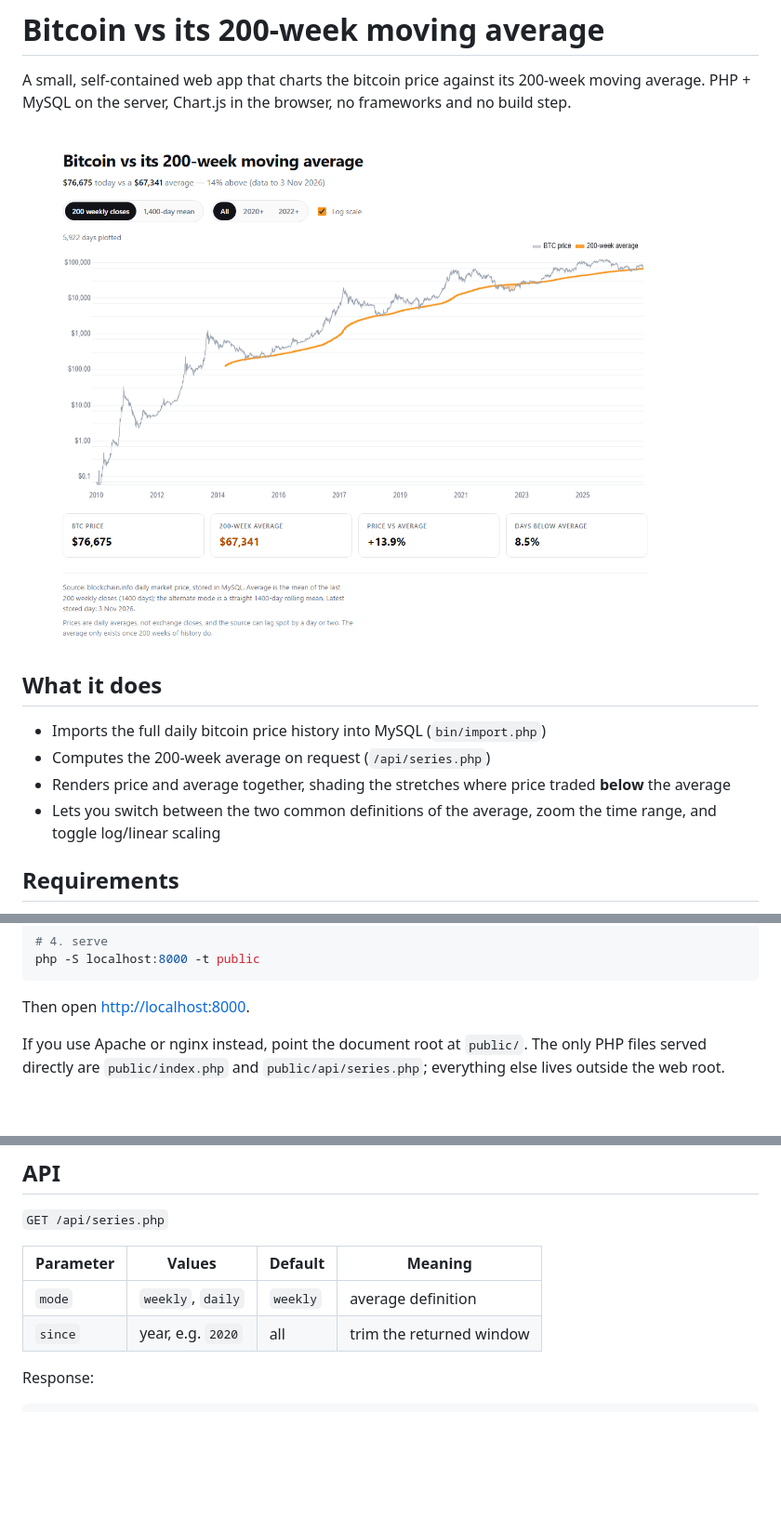
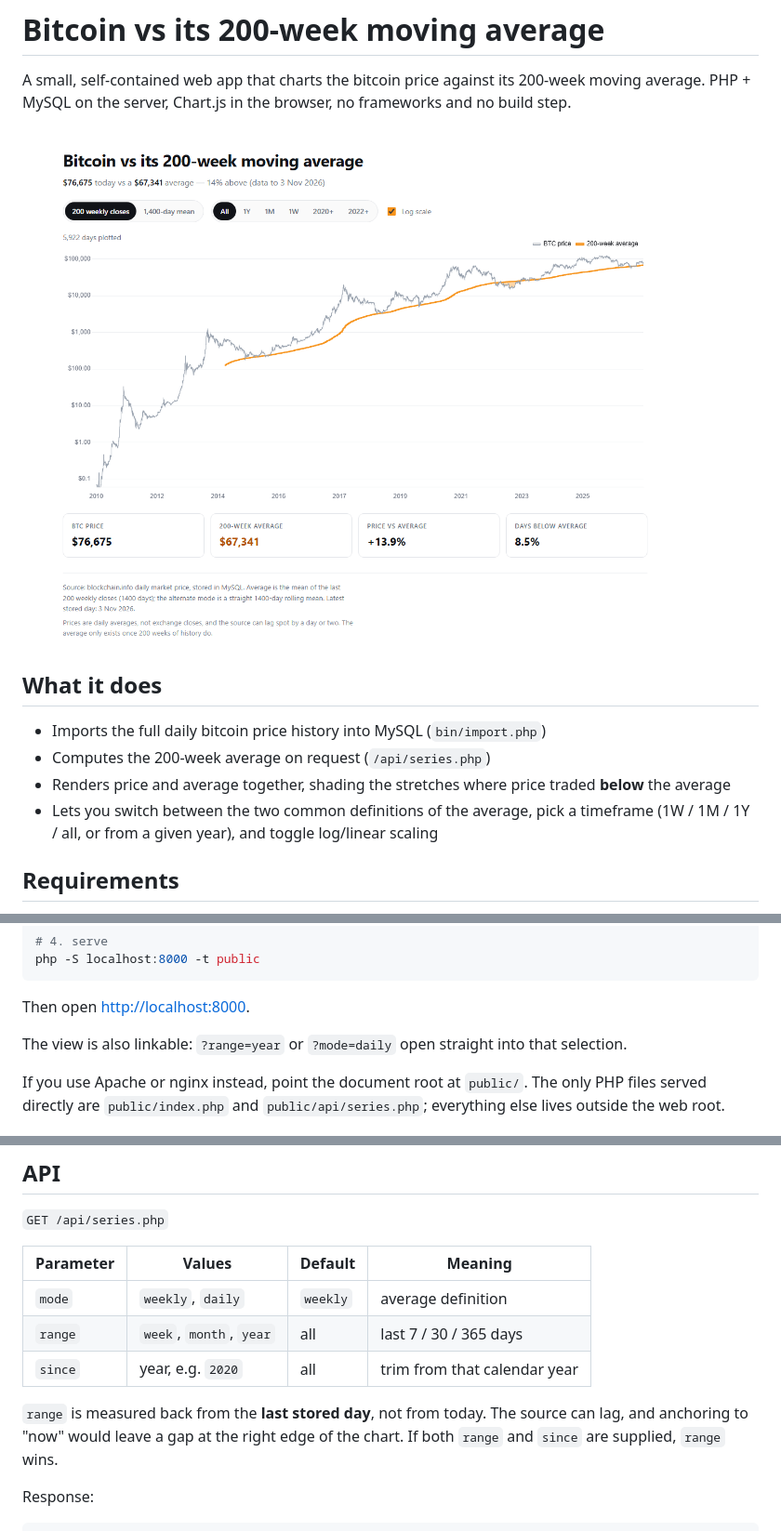
Before and after one commit to a9772108/btc-200wma, a Markdown page: README.md, 3 parts joined by grey strips. Shown at 93% size. Rendered like a GitHub page; pictures changed too: docs/preview.png; blank space fills up the shorter version.

Commit message:
Add week/month/year timeframes
Relative windows are measured back from the last stored day rather than
today, so a lagging source does not leave a gap at the right edge.

Two axis fixes fell out of this: the x-axis labelled years, which repeats
over a short window, so it now labels dates when the span is under 400
days. The y-axis only labelled powers of ten, which leaves almost nothing
labelled when a short window spans less than a decade; it now labels every
tick in that case and caps the count to avoid pile-up.

The view can also be set from the query string (?range=year&mode=daily).

````diff
--- a/README.md
+++ b/README.md
@@ -12,8 +12,9 @@ no frameworks and no build step.
 - Computes the 200-week average on request (`/api/series.php`)
 - Renders price and average together, shading the stretches where price traded
   **below** the average
-- Lets you switch between the two common definitions of the average, zoom the
-  time range, and toggle log/linear scaling
+- Lets you switch between the two common definitions of the average, pick a
+  timeframe (1W / 1M / 1Y / all, or from a given year), and toggle log/linear
+  scaling
 
 ## Requirements
 
@@ -45,6 +46,9 @@ php -S localhost:8000 -t public
 ```
 
 Then open <http://localhost:8000>.
+
+The view is also linkable: `?range=year` or `?mode=daily` open straight into
+that selection.
 
 If you use Apache or nginx instead, point the document root at `public/`. The
 only PHP files served directly are `public/index.php` and
@@ -118,10 +122,15 @@ so this is visible rather than assumed.
 
 `GET /api/series.php`
 
-| Parameter | Values            | Default  | Meaning                          |
-|-----------|-------------------|----------|----------------------------------|
-| `mode`    | `weekly`, `daily` | `weekly` | average definition               |
-| `since`   | year, e.g. `2020` | all      | trim the returned window         |
+| Parameter | Values                          | Default  | Meaning                          |
+|-----------|---------------------------------|----------|----------------------------------|
+| `mode`    | `weekly`, `daily`               | `weekly` | average definition               |
+| `range`   | `week`, `month`, `year`         | all      | last 7 / 30 / 365 days           |
+| `since`   | year, e.g. `2020`               | all      | trim from that calendar year     |
+
+`range` is measured back from the **last stored day**, not from today. The
+source can lag, and anchoring to "now" would leave a gap at the right edge of
+the chart. If both `range` and `since` are supplied, `range` wins.
 
 Response:
 
````
Also changed, not shown: 3 other files.
